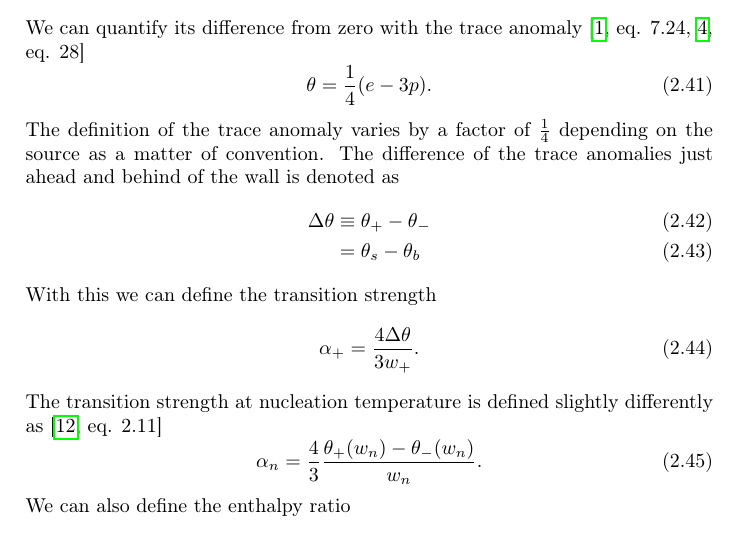
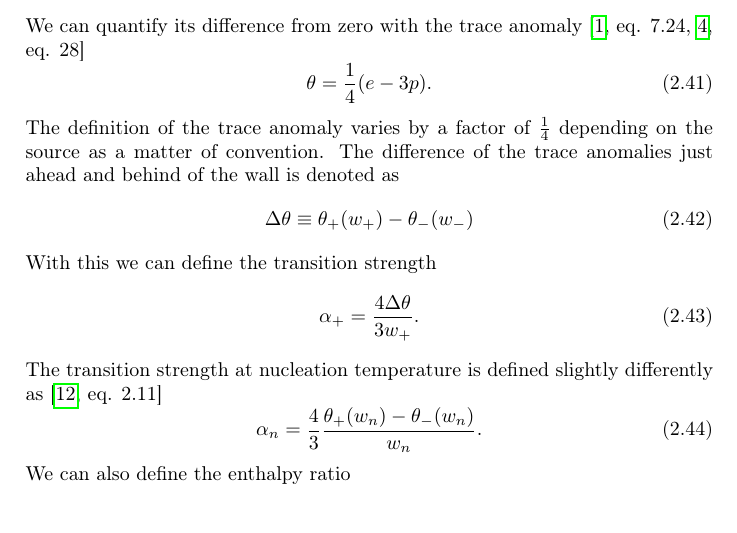
Before and after one commit to AgenttiX/msc-thesis2, a LaTeX thesis (main.tex, which reads tex/phase_transitions.tex): part of page 13 of 22, cut so that both start at the same text. Compiled offline with pdfLaTeX.

Commit message:
Fix Delta-theta definition

```diff
--- a/tex/phase_transitions.tex
+++ b/tex/phase_transitions.tex
@@ -339,8 +339,8 @@ The definition of the trace anomaly varies by a factor of $\frac{1}{4}$ dependin
 The difference of the trace anomalies just ahead and behind of the wall is denoted as
 \begin{align}
 \Delta \theta
-&\equiv \theta_+ - \theta_- \\
-&= \theta_s - \theta_b
+&\equiv \theta_+(w_+) - \theta_-(w_-) % \\
+% &= \theta_s(w_s) - \theta_b(w_b)
 \end{align}
 With this we can define the transition strength
 \begin{equation}
```
